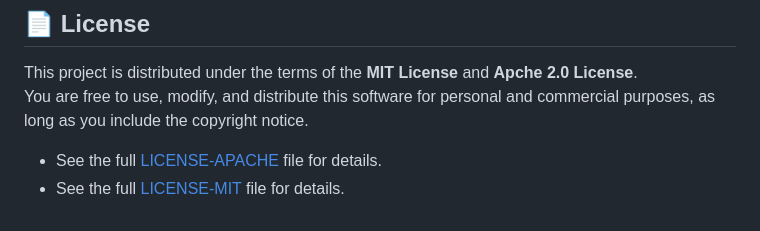
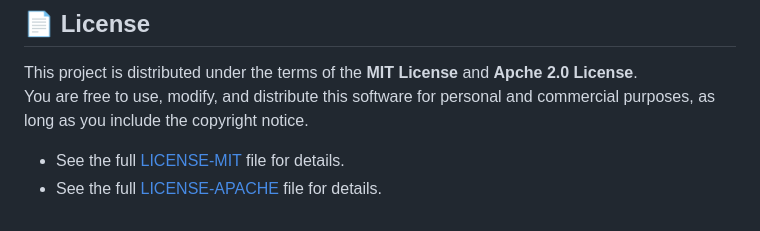
Before and after one commit to root-hunter/r-os, a Markdown page: README.md, the part around the change. GitHub-like rendering.

Commit message:
refactoring

```diff
--- a/README.md
+++ b/README.md
@@ -131,5 +131,5 @@ Discussions, ideas, and feedback are just as valuable as code. Don’t hesitate
 This project is distributed under the terms of the **MIT License** and **Apche 2.0 License**.
 You are free to use, modify, and distribute this software for personal and commercial purposes, as long as you include the copyright notice.
 
+- See the full [LICENSE-MIT](LICENSE-MIT) file for details.
 - See the full [LICENSE-APACHE](LICENSE-APACHE) file for details.
-- See the full [LICENSE-MIT](LICENSE-MIT) file for details.
```
